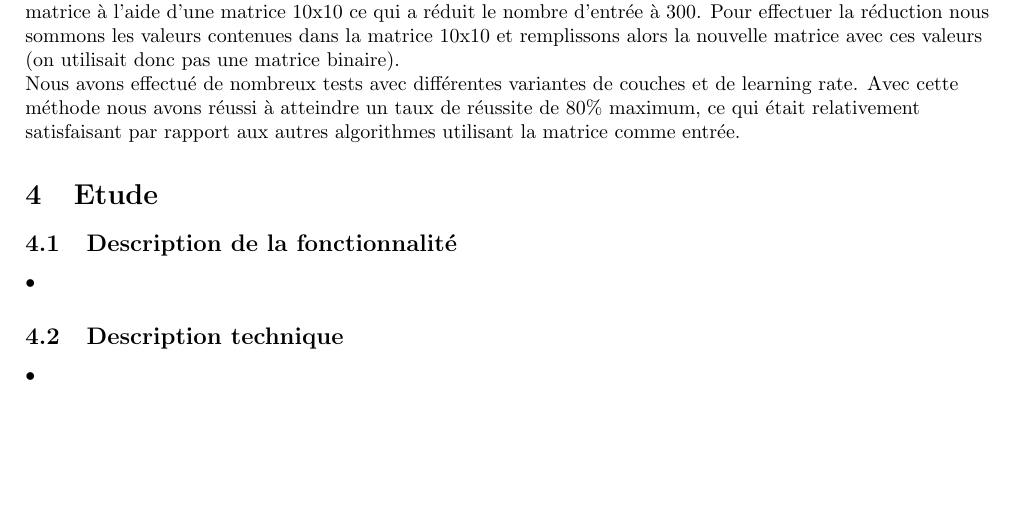
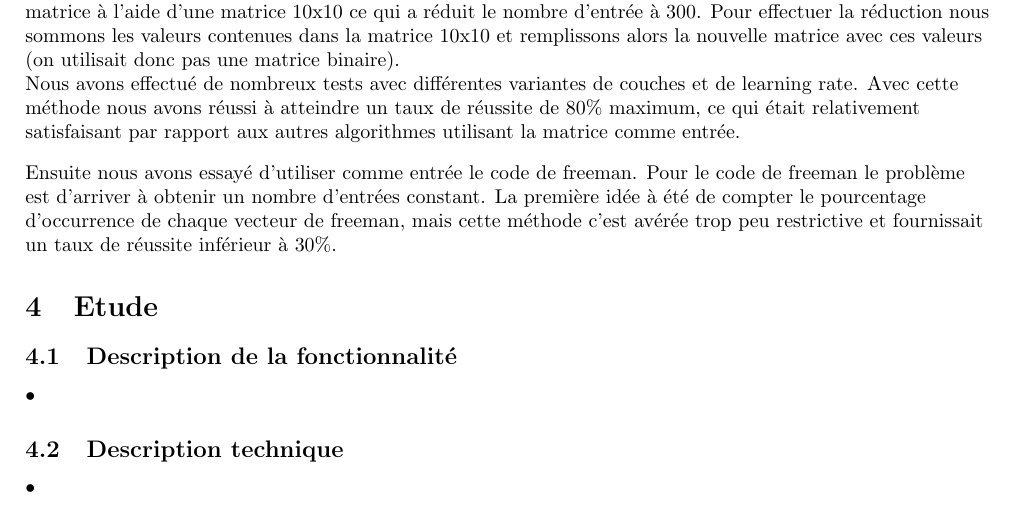
Before and after one commit to kaldoran/AARF, a LaTeX document (Documents/Rapport_final_Projet_AA.tex): part of page 5 of 5, cut so that both start at the same text, the shorter picture padded with empty space. Compiled offline with pdfLaTeX.

Commit message:
ajout prémices methode freeman

```diff
--- a/Documents/Rapport_final_Projet_AA.tex
+++ b/Documents/Rapport_final_Projet_AA.tex
@@ -201,7 +199,9 @@ quant à l'utilisation de nombre différent de voisins (3-ppv, 5-ppv et 7-ppv),
 Pour le réseau de neurones, comme nous étions en retard, nous avons choisi d'utiliser une implémentation déjà faite sur internet. Nous avons choisit d'utiliser celle de WEKA comme nous avions déjà eu un aperçu pendant la séance de TP.\\
 \vspace*{0.3cm}
 Tout d'abord nous avons tenté d'utiliser comme entrée la matrice. Comme nous utilisons une matrice de 150x200 celle-ci donnerait un nombre trop conséquent de pixel à passer en entrée. Nous avons donc réduit la matrice à l'aide d'une matrice 10x10 ce qui a réduit le nombre d'entrée à 300. Pour effectuer la réduction nous sommons les valeurs contenues dans la matrice 10x10 et remplissons alors la nouvelle matrice avec ces valeurs (on utilisait donc pas une matrice binaire).\\
-Nous avons effectué de nombreux tests avec différentes variantes de couches et de learning rate. Avec cette méthode nous avons réussi à atteindre un taux de réussite de 80\% maximum, ce qui était relativement satisfaisant par rapport aux autres algorithmes utilisant la matrice comme entrée.
+Nous avons effectué de nombreux tests avec différentes variantes de couches et de learning rate. Avec cette méthode nous avons réussi à atteindre un taux de réussite de 80\% maximum, ce qui était relativement satisfaisant par rapport aux autres algorithmes utilisant la matrice comme entrée.\\
+\vspace*{0.3cm}
+Ensuite nous avons essayé d'utiliser comme entrée le code de freeman. Pour le code de freeman le problème est d'arriver à obtenir un nombre d'entrées constant. La première idée à été de compter le pourcentage d'occurrence de chaque vecteur de freeman, mais cette méthode c'est avérée trop peu restrictive et fournissait un taux de réussite inférieur à 30\%.
 
 \end{flushleft}
 
```
Also changed, not shown: Documents/Rapport_final_Projet_AA.tex (2 more changed lines).
